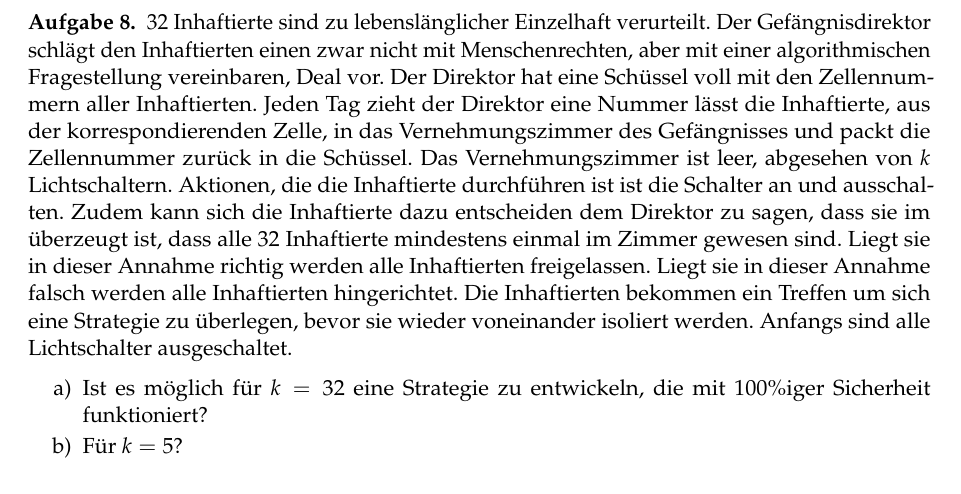
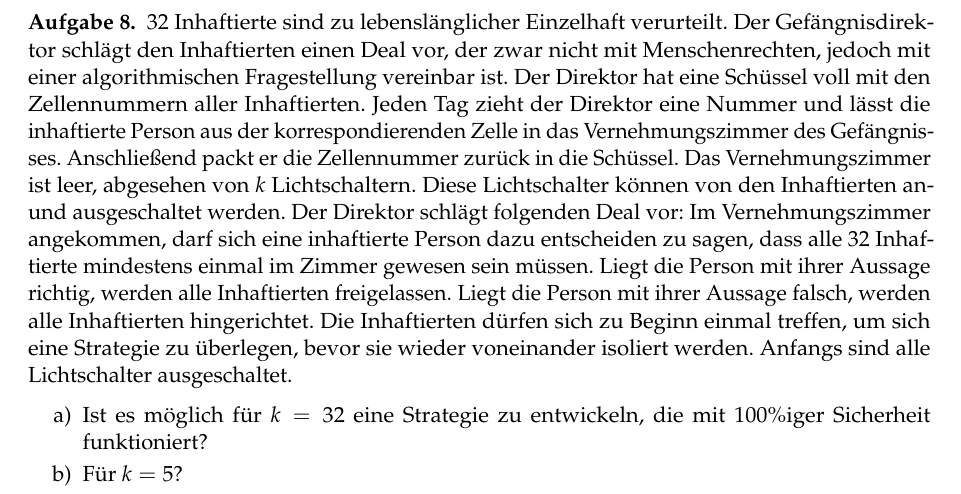
Before and after one commit to goethe-tcs/algo1-exercises, a LaTeX document (introtodatastructures-wochenplan.tex): part of page 3 of 3, cut so that both start at the same text. Compiled offline with pdfLaTeX.

Commit message:
typos und formulierungen überarbeitet

```diff
--- a/introtodatastructures-wochenplan.tex
+++ b/introtodatastructures-wochenplan.tex
@@ -149,16 +149,18 @@ Lies CLRS Einleitung von Teil III und Kapitel 10, Kapitel 17.4 bis Mitte von 17.
 
 \begin{aufgabe}
 	32 Inhaftierte sind zu lebenslänglicher Einzelhaft verurteilt.
-	Der Gefängnisdirektor schlägt den Inhaftierten einen zwar nicht mit Menschenrechten, aber mit einer algorithmischen Fragestellung vereinbaren, Deal vor.
+	Der Gefängnisdirektor schlägt den Inhaftierten einen Deal vor, der zwar nicht mit Menschenrechten, jedoch mit einer algorithmischen Fragestellung vereinbar ist.
 	Der Direktor hat eine Schüssel voll mit den Zellennummern aller Inhaftierten.
-	Jeden Tag zieht der Direktor eine Nummer lässt die Inhaftierte, aus der korrespondierenden Zelle, in das Vernehmungszimmer des Gefängnisses und packt die Zellennummer zurück in die Schüssel.
+	Jeden Tag zieht der Direktor eine Nummer und lässt die inhaftierte Person aus der korrespondierenden Zelle in das Vernehmungszimmer des Gefängnisses. Anschließend packt er die Zellennummer zurück in die Schüssel.
 	Das Vernehmungszimmer ist leer, abgesehen von $k$ Lichtschaltern.
-	Aktionen, die die Inhaftierte durchführen ist ist die Schalter an und ausschalten.
-	Zudem kann sich die Inhaftierte dazu entscheiden dem Direktor zu sagen, dass sie im überzeugt ist, dass alle 32 Inhaftierte mindestens einmal im Zimmer gewesen sind.
-	Liegt sie in dieser Annahme richtig werden alle Inhaftierten freigelassen.
-	Liegt sie in dieser Annahme falsch werden alle Inhaftierten hingerichtet.
-	Die Inhaftierten bekommen ein Treffen um sich eine Strategie zu überlegen, bevor sie wieder voneinander isoliert werden.
+	Diese Lichtschalter können von den Inhaftierten an- und ausgeschaltet werden.
+	Der Direktor schlägt folgenden Deal vor:
+	Im Vernehmungszimmer angekommen, darf sich eine inhaftierte Person dazu entscheiden zu sagen, dass alle 32 Inhaftierte mindestens einmal im Zimmer gewesen sein müssen.
+	Liegt die Person mit ihrer Aussage richtig, werden alle Inhaftierten freigelassen.
+	Liegt die Person mit ihrer Aussage falsch, werden alle Inhaftierten hingerichtet.
+	Die Inhaftierten dürfen sich zu Beginn einmal treffen, um sich eine Strategie zu überlegen, bevor sie wieder voneinander isoliert werden.
 	Anfangs sind alle Lichtschalter ausgeschaltet.
+
 	\begin{enumerate}
 		\item Ist es möglich für $k=32$ eine Strategie zu entwickeln, die mit 100\%iger Sicherheit funktioniert?
 		\item Für $k=5$?
```
